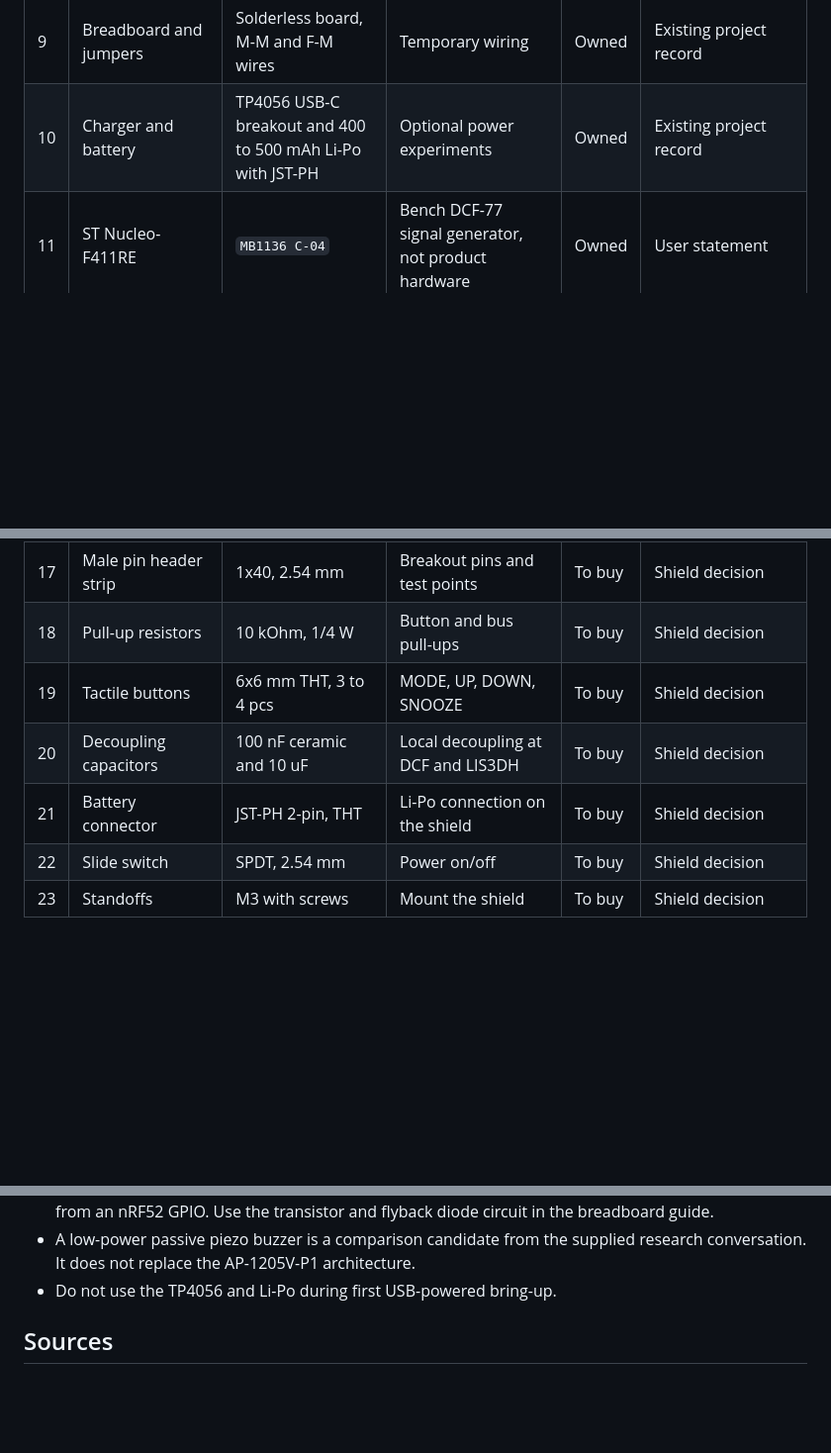
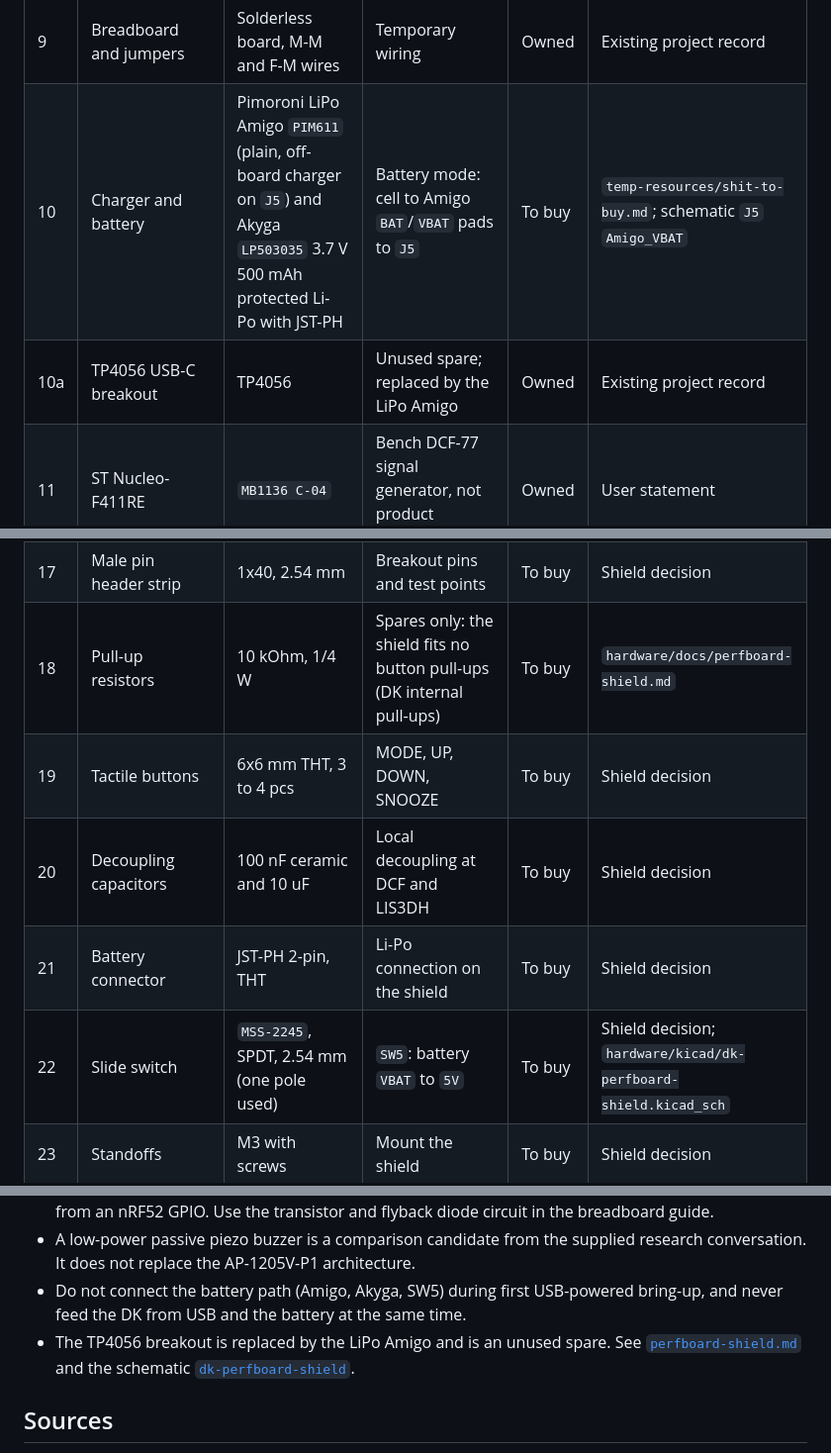
Before and after one commit to mikolajwojcicki/clock-project, a Markdown page: hardware/bom/proto-bom.md, 3 parts joined by grey strips. Shown at 99% size. Rendered like a GitHub page; blank space fills up the shorter version.

Commit message:
hardware: update proto BOM for Amigo, Akyga, MSS-2245
TP4056 breakout becomes an unused spare (replaced by LiPo Amigo PIM611).
Added Akyga LP503035 cell, MSS-2245 as SW5, marked 10k resistors as spares
since the shield relies on DK internal button pull-ups. Added the USB+battery
dual-feed warning.

```diff
--- a/hardware/bom/proto-bom.md
+++ b/hardware/bom/proto-bom.md
@@ -18,7 +18,8 @@ Detailed tool and ownership record:
 | 7 | Flyback diode | `1N4148` | Buzzer coil protection | Owned | Existing project record |
 | 8 | Base resistor | Approximately 1 kOhm, 1/4 W | NPN base current limit | Owned | Existing project record |
 | 9 | Breadboard and jumpers | Solderless board, M-M and F-M wires | Temporary wiring | Owned | Existing project record |
-| 10 | Charger and battery | TP4056 USB-C breakout and 400 to 500 mAh Li-Po with JST-PH | Optional power experiments | Owned | Existing project record |
+| 10 | Charger and battery | Pimoroni LiPo Amigo `PIM611` (plain, off-board charger on `J5`) and Akyga `LP503035` 3.7 V 500 mAh protected Li-Po with JST-PH | Battery mode: cell to Amigo `BAT`/`VBAT` pads to `J5` | To buy | `temp-resources/shit-to-buy.md`; schematic `J5` `Amigo_VBAT` |
+| 10a | TP4056 USB-C breakout | TP4056 | Unused spare; replaced by the LiPo Amigo | Owned | Existing project record |
 | 11 | ST Nucleo-F411RE | `MB1136 C-04` | Bench DCF-77 signal generator, not product hardware | Owned | User statement |
 | 12 | SCK series resistor | Approximately 100 Ohm (47 to 220 Ohm), 1/4 W | Damps ringing on `SPI_SCK` at `P0.03`; without it the display hangs | To buy | `notes/log/2026-10-22_epd-sck-ringing.md` |
 | 13 | Perfboard | Approx. 7x9 cm, double-sided, 2.54 mm pitch, plated holes | Shield for the nRF52 DK; carries all peripherals | To buy | Decision 2026-10-24: perfboard is a DK shield |
@@ -26,11 +27,11 @@ Detailed tool and ownership record:
 | 15 | Female header 1x8 | 2.54 mm | Waveshare e-Paper connection | To buy | Shield decision |
 | 16 | Female headers | 2.54 mm, sized to LIS3DH and DCF-1060N-800 pin rows | Keeps the breakouts removable | To buy | Shield decision |
 | 17 | Male pin header strip | 1x40, 2.54 mm | Breakout pins and test points | To buy | Shield decision |
-| 18 | Pull-up resistors | 10 kOhm, 1/4 W | Button and bus pull-ups | To buy | Shield decision |
+| 18 | Pull-up resistors | 10 kOhm, 1/4 W | Spares only: the shield fits no button pull-ups (DK internal pull-ups) | To buy | `hardware/docs/perfboard-shield.md` |
 | 19 | Tactile buttons | 6x6 mm THT, 3 to 4 pcs | MODE, UP, DOWN, SNOOZE | To buy | Shield decision |
 | 20 | Decoupling capacitors | 100 nF ceramic and 10 uF | Local decoupling at DCF and LIS3DH | To buy | Shield decision |
 | 21 | Battery connector | JST-PH 2-pin, THT | Li-Po connection on the shield | To buy | Shield decision |
-| 22 | Slide switch | SPDT, 2.54 mm | Power on/off | To buy | Shield decision |
+| 22 | Slide switch | `MSS-2245`, SPDT, 2.54 mm (one pole used) | `SW5`: battery `VBAT` to `5V` | To buy | Shield decision; `hardware/kicad/dk-perfboard-shield.kicad_sch` |
 | 23 | Standoffs | M3 with screws | Mount the shield | To buy | Shield decision |
 
 ## Warnings and alternatives
@@ -47,7 +48,11 @@ Detailed tool and ownership record:
   flyback diode circuit in the breadboard guide.
 - A low-power passive piezo buzzer is a comparison candidate from the supplied
   research conversation. It does not replace the AP-1205V-P1 architecture.
-- Do not use the TP4056 and Li-Po during first USB-powered bring-up.
+- Do not connect the battery path (Amigo, Akyga, SW5) during first USB-powered
+  bring-up, and never feed the DK from USB and the battery at the same time.
+- The TP4056 breakout is replaced by the LiPo Amigo and is an unused spare. See
+  [`perfboard-shield.md`](../docs/perfboard-shield.md) and the schematic
+  [`dk-perfboard-shield`](../kicad/dk-perfboard-shield.kicad_sch).
 
 ## Sources
 
```
